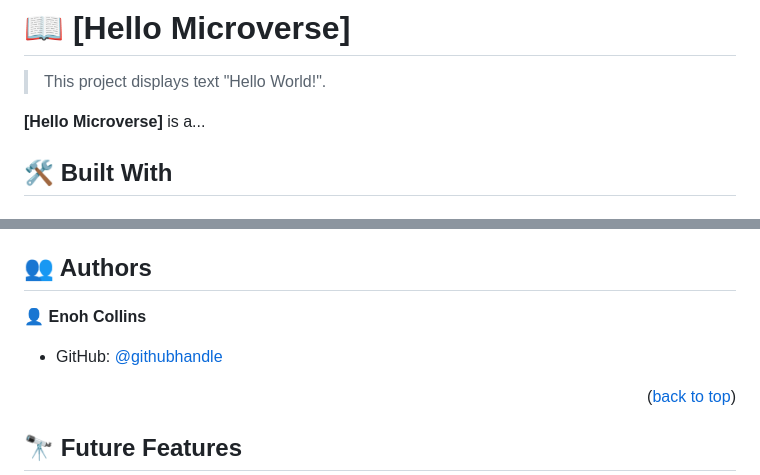
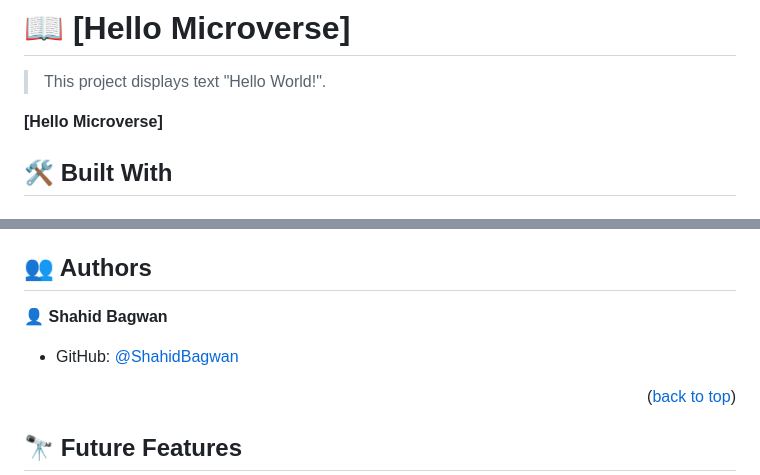
Before and after one commit to Shahid-Bagwan/Hello-Microverse, a Markdown page: readme.md, 2 parts joined by grey strips. Rendered like a GitHub page.

Commit message:
Little change in readme file
just removed a extra words, and solved typos.

```diff
--- a/readme.md
+++ b/readme.md
@@ -39,7 +39,7 @@
 
 > This project displays text "Hello World!".
 
-**[Hello Microverse]** is a...
+**[Hello Microverse]**
 
 ## 🛠 Built With <a name="built-with"></a>
 
@@ -138,9 +138,9 @@ Deploy this project on any websever
 
 ## 👥 Authors <a name="authors"></a>
 
-👤 **Enoh Collins**
+👤 **Shahid Bagwan**
 
-- GitHub: [@githubhandle](https://github.com/Shahid-Bagwan)
+- GitHub: [@ShahidBagwan](https://github.com/Shahid-Bagwan)
 
 <p align="right">(<a href="#readme-top">back to top</a>)</p>
 
```
